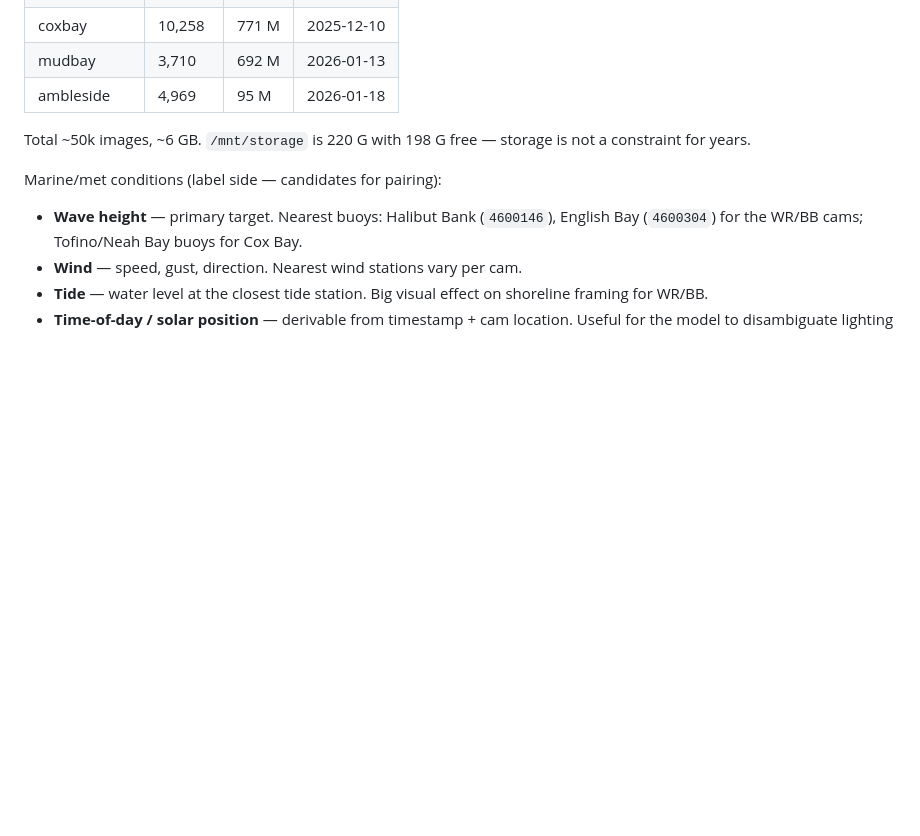
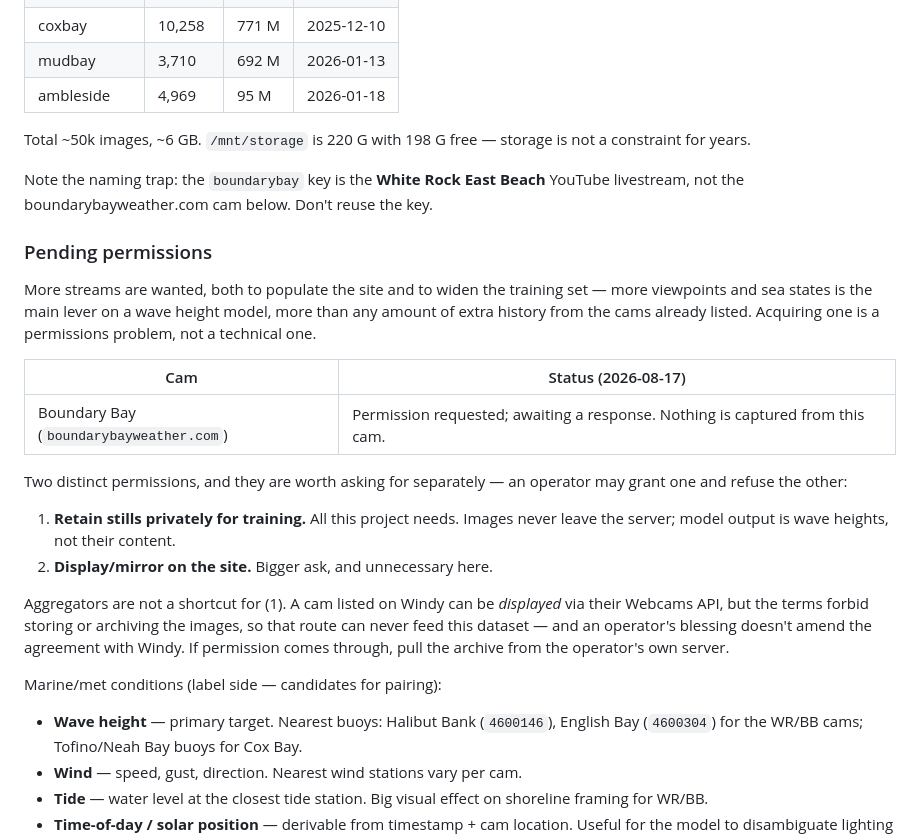
Before and after one commit to Keelando/surf-website, a Markdown page: docs/project/WEBCAM_ML_TRAINING.md, the part around the change. Rendered like a GitHub page; blank space fills up the shorter version.

Commit message:
Track pending webcam permissions in the ML training plan
More viewpoints are the main lever on a wave height model, so record
which cams are being asked for and where each stands. Notes that
retention and display are separable asks, and that aggregator APIs
cannot feed the dataset regardless of operator permission.

Also flags that the boundarybay key is the White Rock East Beach
livestream, not the similarly named cam.

Co-Authored-By: Claude Opus 5 <noreply@anthropic.com>

```diff
--- a/docs/project/WEBCAM_ML_TRAINING.md
+++ b/docs/project/WEBCAM_ML_TRAINING.md
@@ -33,6 +33,34 @@ Webcams (image side — already archived to `/mnt/storage/<cam>_cam/` as origina
 | ambleside | 4,969 | 95 M | 2026-01-18 |
 
 Total ~50k images, ~6 GB. `/mnt/storage` is 220 G with 198 G free — storage is not a constraint for years.
+
+Note the naming trap: the `boundarybay` key is the **White Rock East Beach**
+YouTube livestream, not the boundarybayweather.com cam below. Don't reuse the
+key.
+
+### Pending permissions
+
+More streams are wanted, both to populate the site and to widen the training
+set — more viewpoints and sea states is the main lever on a wave height model,
+more than any amount of extra history from the cams already listed. Acquiring
+one is a permissions problem, not a technical one.
+
+| Cam | Status (2026-08-17) |
+|---|---|
+| Boundary Bay (`boundarybayweather.com`) | Permission requested; awaiting a response. Nothing is captured from this cam. |
+
+Two distinct permissions, and they are worth asking for separately — an
+operator may grant one and refuse the other:
+
+1. **Retain stills privately for training.** All this project needs. Images
+   never leave the server; model output is wave heights, not their content.
+2. **Display/mirror on the site.** Bigger ask, and unnecessary here.
+
+Aggregators are not a shortcut for (1). A cam listed on Windy can be *displayed*
+via their Webcams API, but the terms forbid storing or archiving the images, so
+that route can never feed this dataset — and an operator's blessing doesn't
+amend the agreement with Windy. If permission comes through, pull the archive
+from the operator's own server.
 
 Marine/met conditions (label side — candidates for pairing):
 
```
